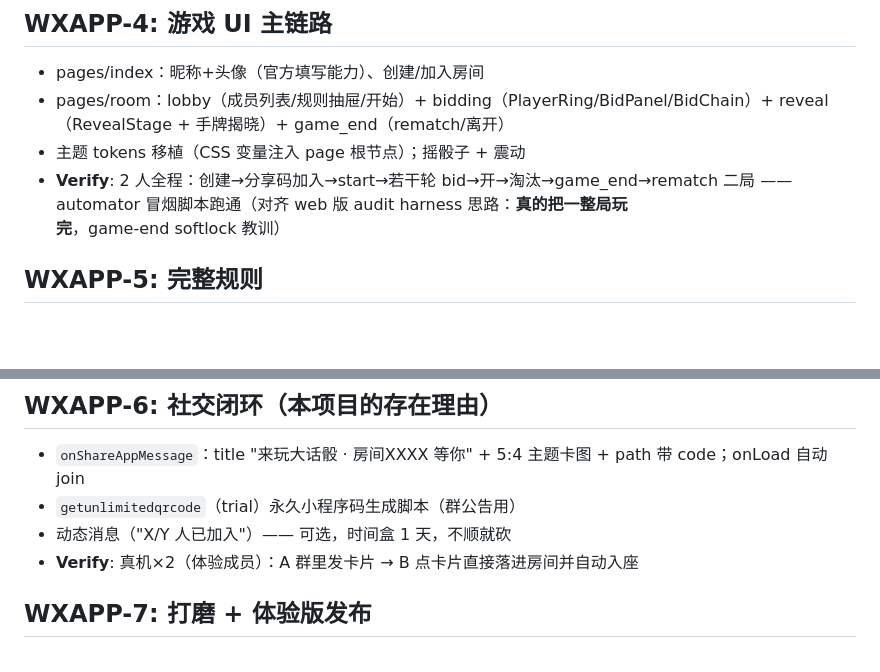
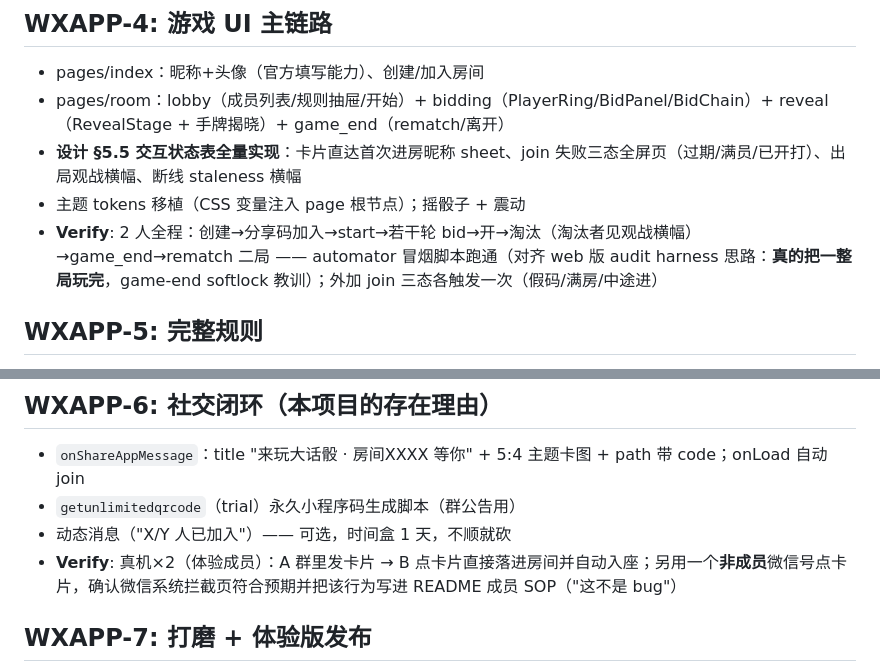
Before and after one commit to xingfanxia/dahua-dice-wxapp, a Markdown page: docs/plans/2026-06-11-wxapp-plan.md, 2 parts joined by grey strips. Drawn GitHub-style; blank space fills up the shorter version.

```diff
--- a/docs/plans/2026-06-11-wxapp-plan.md
+++ b/docs/plans/2026-06-11-wxapp-plan.md
@@ -44,8 +44,9 @@
 
 - pages/index：昵称+头像（官方填写能力）、创建/加入房间
 - pages/room：lobby（成员列表/规则抽屉/开始）+ bidding（PlayerRing/BidPanel/BidChain）+ reveal（RevealStage + 手牌揭晓）+ game_end（rematch/离开）
+- **设计 §5.5 交互状态表全量实现**：卡片直达首次进房昵称 sheet、join 失败三态全屏页（过期/满员/已开打）、出局观战横幅、断线 staleness 横幅
 - 主题 tokens 移植（CSS 变量注入 page 根节点）；摇骰子 + 震动
-- **Verify**: 2 人全程：创建→分享码加入→start→若干轮 bid→开→淘汰→game_end→rematch 二局 —— automator 冒烟脚本跑通（对齐 web 版 audit harness 思路：**真的把一整局玩完**，game-end softlock 教训）
+- **Verify**: 2 人全程：创建→分享码加入→start→若干轮 bid→开→淘汰（淘汰者见观战横幅）→game_end→rematch 二局 —— automator 冒烟脚本跑通（对齐 web 版 audit harness 思路：**真的把一整局玩完**，game-end softlock 教训）；外加 join 三态各触发一次（假码/满房/中途进）
 
 ## WXAPP-5: 完整规则
 
@@ -58,7 +59,7 @@
 - `onShareAppMessage`：title "来玩大话骰 · 房间XXXX 等你" + 5:4 主题卡图 + path 带 code；onLoad 自动 join
 - `getunlimitedqrcode`（trial）永久小程序码生成脚本（群公告用）
 - 动态消息（"X/Y 人已加入"）—— 可选，时间盒 1 天，不顺就砍
-- **Verify**: 真机×2（体验成员）：A 群里发卡片 → B 点卡片直接落进房间并自动入座
+- **Verify**: 真机×2（体验成员）：A 群里发卡片 → B 点卡片直接落进房间并自动入座；另用一个**非成员**微信号点卡片，确认微信系统拦截页符合预期并把该行为写进 README 成员 SOP（"这不是 bug"）
 
 ## WXAPP-7: 打磨 + 体验版发布
 
```
Also changed, not shown: docs/specs/2026-06-11-wxapp-design.md (+18 -0 lines).
